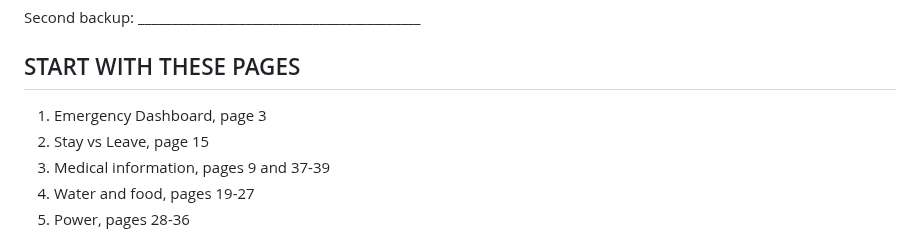
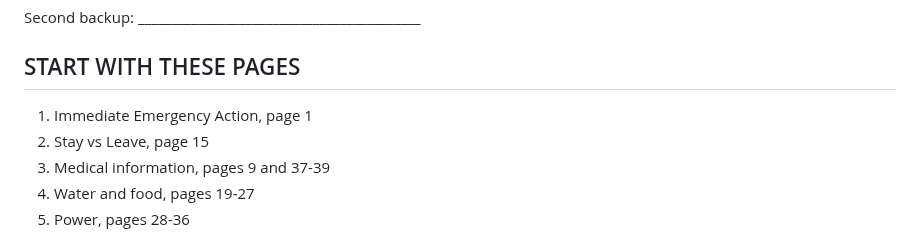
Before and after one commit to eyesonproductions-lgtm/LIVSOLV, a Markdown page: products/systems-down-page-copy-19-62.md, the part around the change. GitHub-like rendering.

Commit message:
Correct household handoff page reference

```diff
--- a/products/systems-down-page-copy-19-62.md
+++ b/products/systems-down-page-copy-19-62.md
@@ -1590,7 +1590,7 @@ Backup coordinator: ______________________________________
 Second backup: __________________________________________
 
 ## START WITH THESE PAGES
-1. Emergency Dashboard, page 3
+1. Immediate Emergency Action, page 1
 2. Stay vs Leave, page 15
 3. Medical information, pages 9 and 37-39
 4. Water and food, pages 19-27
```
